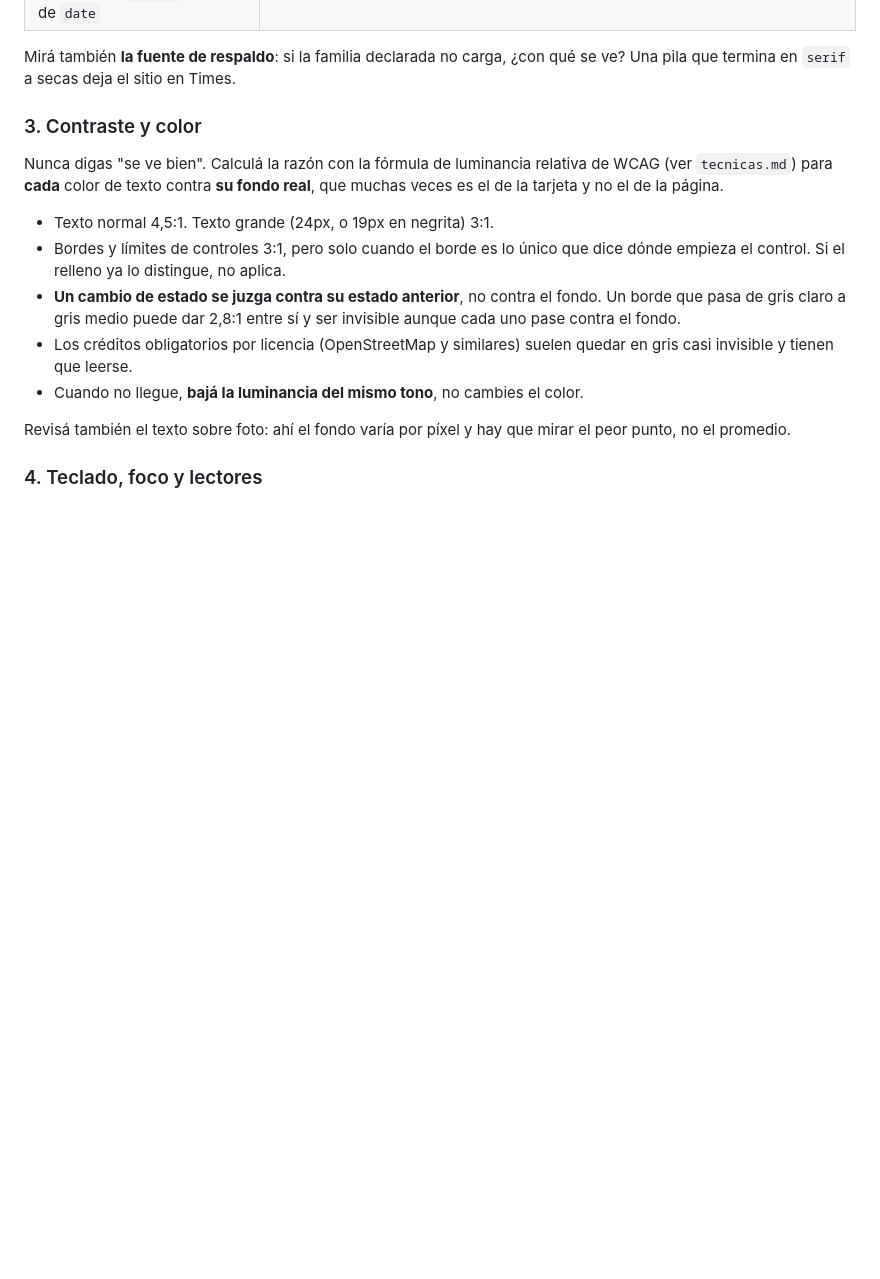
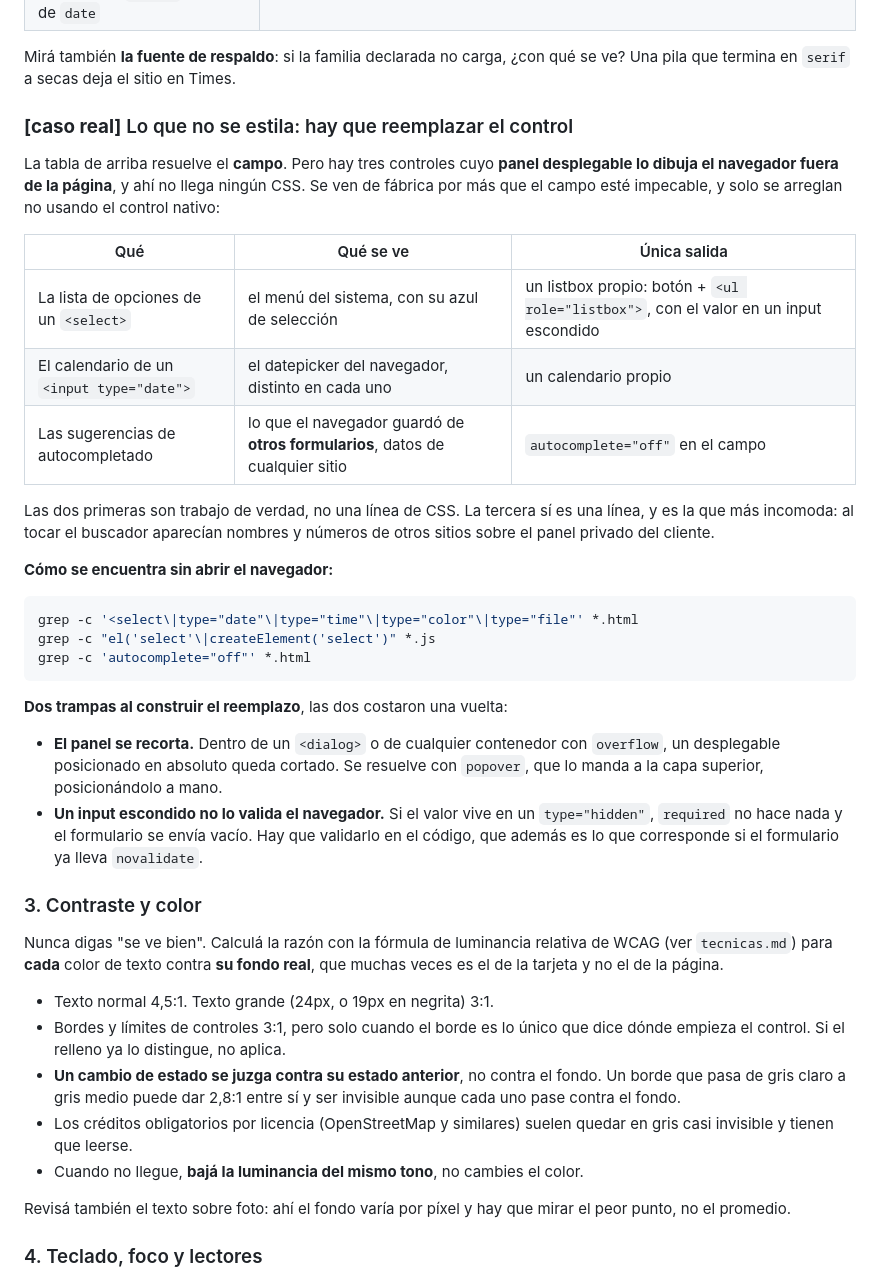
Before and after one commit to migueedlsantos97/revision-impecable, a Markdown page: skill/references/encargos.md, the part around the change. Rendered like a GitHub page; blank space fills up the shorter version.

Commit message:
feat: lo que no se estila, hay que reemplazarlo
La tabla de controles del sistema resolvia el campo y daba por cubierto el
control. Pero hay tres cuyo panel desplegable lo dibuja el navegador fuera de
la pagina, donde no llega ningun CSS: la lista de un select, el calendario de
un input de fecha, y las sugerencias de autocompletado.

Los dos primeros son trabajo de verdad, no una linea de CSS. El tercero si es
una linea, y es el que mas incomoda: al tocar un buscador aparecen nombres y
numeros que el navegador guardo de otros sitios, encima del panel privado del
cliente.

Van tambien las dos trampas de construir el reemplazo: el panel se recorta
dentro de un dialog si no se usa popover, y un input escondido queda fuera de
la validacion del navegador, asi que required deja de hacer nada.

````diff
--- a/skill/references/encargos.md
+++ b/skill/references/encargos.md
@@ -74,6 +74,41 @@ pinta el navegador o el sistema, cambia entre máquinas y rompe la paleta.
 
 Mirá también **la fuente de respaldo**: si la familia declarada no carga, ¿con
 qué se ve? Una pila que termina en `serif` a secas deja el sitio en Times.
+
+### **[caso real]** Lo que no se estila: hay que reemplazar el control
+
+La tabla de arriba resuelve el **campo**. Pero hay tres controles cuyo **panel
+desplegable lo dibuja el navegador fuera de la página**, y ahí no llega ningún
+CSS. Se ven de fábrica por más que el campo esté impecable, y solo se arreglan
+no usando el control nativo:
+
+| Qué | Qué se ve | Única salida |
+|---|---|---|
+| La lista de opciones de un `<select>` | el menú del sistema, con su azul de selección | un listbox propio: botón + `<ul role="listbox">`, con el valor en un input escondido |
+| El calendario de un `<input type="date">` | el datepicker del navegador, distinto en cada uno | un calendario propio |
+| Las sugerencias de autocompletado | lo que el navegador guardó de **otros formularios**, datos de cualquier sitio | `autocomplete="off"` en el campo |
+
+Las dos primeras son trabajo de verdad, no una línea de CSS. La tercera sí es
+una línea, y es la que más incomoda: al tocar el buscador aparecían nombres y
+números de otros sitios sobre el panel privado del cliente.
+
+**Cómo se encuentra sin abrir el navegador:**
+
+```bash
+grep -c '<select\|type="date"\|type="time"\|type="color"\|type="file"' *.html
+grep -c "el('select'\|createElement('select')" *.js
+grep -c 'autocomplete="off"' *.html
+```
+
+**Dos trampas al construir el reemplazo**, las dos costaron una vuelta:
+
+- **El panel se recorta.** Dentro de un `<dialog>` o de cualquier contenedor con
+  `overflow`, un desplegable posicionado en absoluto queda cortado. Se resuelve
+  con `popover`, que lo manda a la capa superior, posicionándolo a mano.
+- **Un input escondido no lo valida el navegador.** Si el valor vive en un
+  `type="hidden"`, `required` no hace nada y el formulario se envía vacío. Hay
+  que validarlo en el código, que además es lo que corresponde si el formulario
+  ya lleva `novalidate`.
 
 ### 3. Contraste y color
 
````
